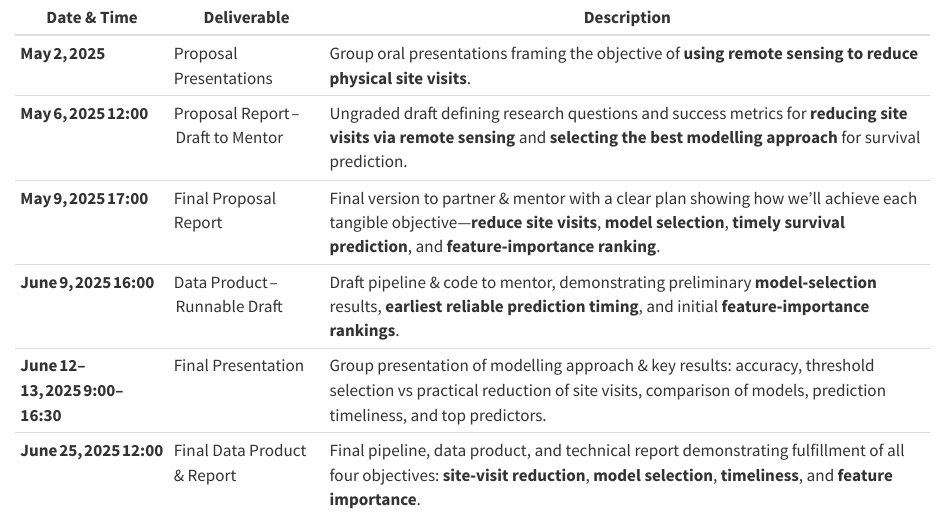
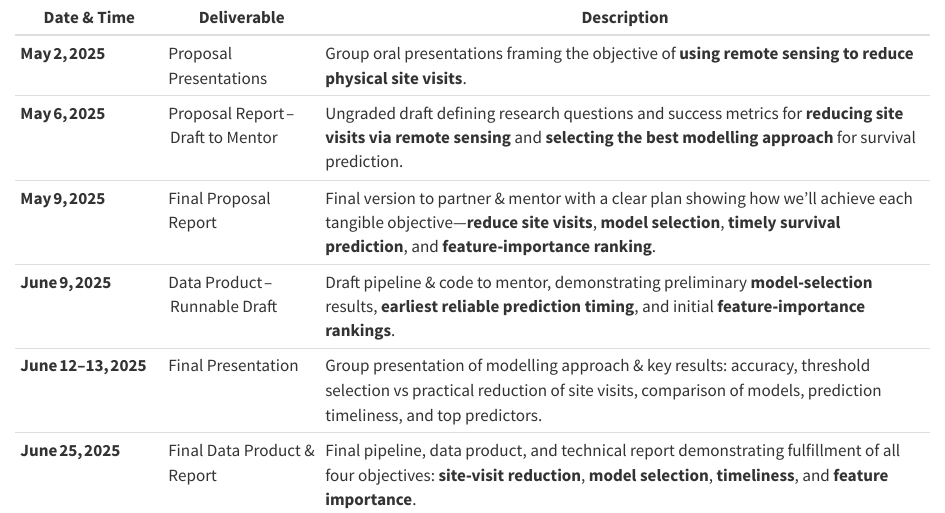
Before and after one commit to ptompalski/MDSAfforestationMonitoring, a Quarto document (reports/proposal/_timeline.qmd): the page in a window 1100 px wide, from its top. Rendered offline with R 4.5, knitr and Pandoc in place of Quarto, with nearby package versions.

Commit message:
Remove timestamps from timeline table

```diff
--- a/reports/proposal/_timeline.qmd
+++ b/reports/proposal/_timeline.qmd
@@ -1,8 +1,8 @@
 | Date & Time                      | Deliverable                        | Description                                                                                                                               |
 |----------------------------------|------------------------------------|-------------------------------------------------------------------------------------------------------------------------------------------|
 | **May 2, 2025**                  | Proposal Presentations             | Group oral presentations framing the objective of **using remote sensing to reduce physical site visits**.                                 |
-| **May 6, 2025 12:00**            | Proposal Report – Draft to Mentor  | Ungraded draft defining research questions and success metrics for **reducing site visits via remote sensing** and **selecting the best modelling approach** for survival prediction. |
-| **May 9, 2025 17:00**            | Final Proposal Report              | Final version to partner & mentor with a clear plan showing how we’ll achieve each tangible objective—**reduce site visits**, **model selection**, **timely survival prediction**, and **feature‐importance ranking**. |
-| **June 9, 2025 16:00**           | Data Product – Runnable Draft      | Draft pipeline & code to mentor, demonstrating preliminary **model‐selection** results, **earliest reliable prediction timing**, and initial **feature‐importance rankings**.          |
-| **June 12–13, 2025 9:00–16:30**  | Final Presentation                 | Group presentation of modelling approach & key results: accuracy, threshold selection vs practical reduction of site visits, comparison of models, prediction timeliness, and top predictors.                              |
-| **June 25, 2025 12:00**          | Final Data Product & Report        | Final pipeline, data product, and technical report demonstrating fulfillment of all four objectives: **site‐visit reduction**, **model selection**, **timeliness**, and **feature importance**. |
+| **May 6, 2025**            | Proposal Report – Draft to Mentor  | Ungraded draft defining research questions and success metrics for **reducing site visits via remote sensing** and **selecting the best modelling approach** for survival prediction. |
+| **May 9, 2025**            | Final Proposal Report              | Final version to partner & mentor with a clear plan showing how we’ll achieve each tangible objective—**reduce site visits**, **model selection**, **timely survival prediction**, and **feature‐importance ranking**. |
+| **June 9, 2025**           | Data Product – Runnable Draft      | Draft pipeline & code to mentor, demonstrating preliminary **model‐selection** results, **earliest reliable prediction timing**, and initial **feature‐importance rankings**.          |
+| **June 12–13, 2025**  | Final Presentation                 | Group presentation of modelling approach & key results: accuracy, threshold selection vs practical reduction of site visits, comparison of models, prediction timeliness, and top predictors.                              |
+| **June 25, 2025**          | Final Data Product & Report        | Final pipeline, data product, and technical report demonstrating fulfillment of all four objectives: **site‐visit reduction**, **model selection**, **timeliness**, and **feature importance**. |
```
